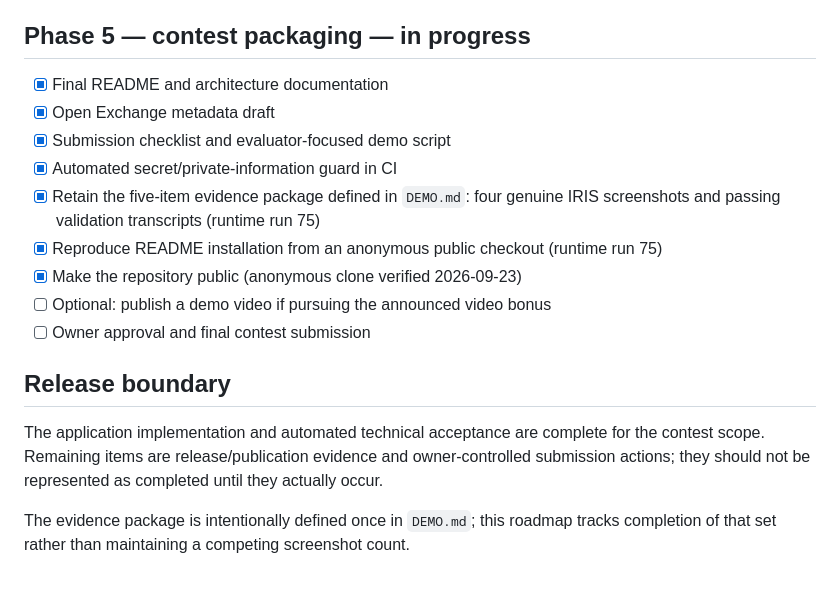
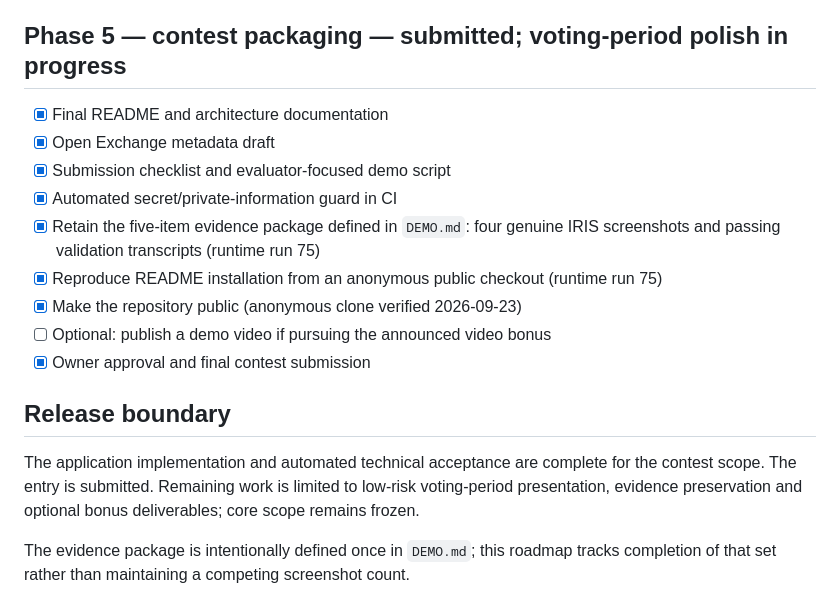
Before and after one commit to mrtandmilo/iris-control-center, a Markdown page: docs/ROADMAP.md, the part around the change. Rendered like a GitHub page.

Commit message:
docs: update voting-period roadmap

```diff
--- a/docs/ROADMAP.md
+++ b/docs/ROADMAP.md
@@ -30,7 +30,7 @@
 - [x] Runtime smoke tests for discovery, OpenAPI and request-proxy security contracts
 - [x] Real Chromium acceptance for catalogue, explorer and interactive GET execution
 
-## Phase 5 — contest packaging — in progress
+## Phase 5 — contest packaging — submitted; voting-period polish in progress
 - [x] Final README and architecture documentation
 - [x] Open Exchange metadata draft
 - [x] Submission checklist and evaluator-focused demo script
@@ -39,11 +39,11 @@
 - [x] Reproduce README installation from an anonymous public checkout (runtime run 75)
 - [x] Make the repository public (anonymous clone verified 2026-09-23)
 - [ ] Optional: publish a demo video if pursuing the announced video bonus
-- [ ] Owner approval and final contest submission
+- [x] Owner approval and final contest submission
 
 ## Release boundary
 
-The application implementation and automated technical acceptance are complete for the contest scope. Remaining items are release/publication evidence and owner-controlled submission actions; they should not be represented as completed until they actually occur.
+The application implementation and automated technical acceptance are complete for the contest scope. The entry is submitted. Remaining work is limited to low-risk voting-period presentation, evidence preservation and optional bonus deliverables; core scope remains frozen.
 
 The evidence package is intentionally defined once in `DEMO.md`; this roadmap tracks completion of that set rather than maintaining a competing screenshot count.
 
```
